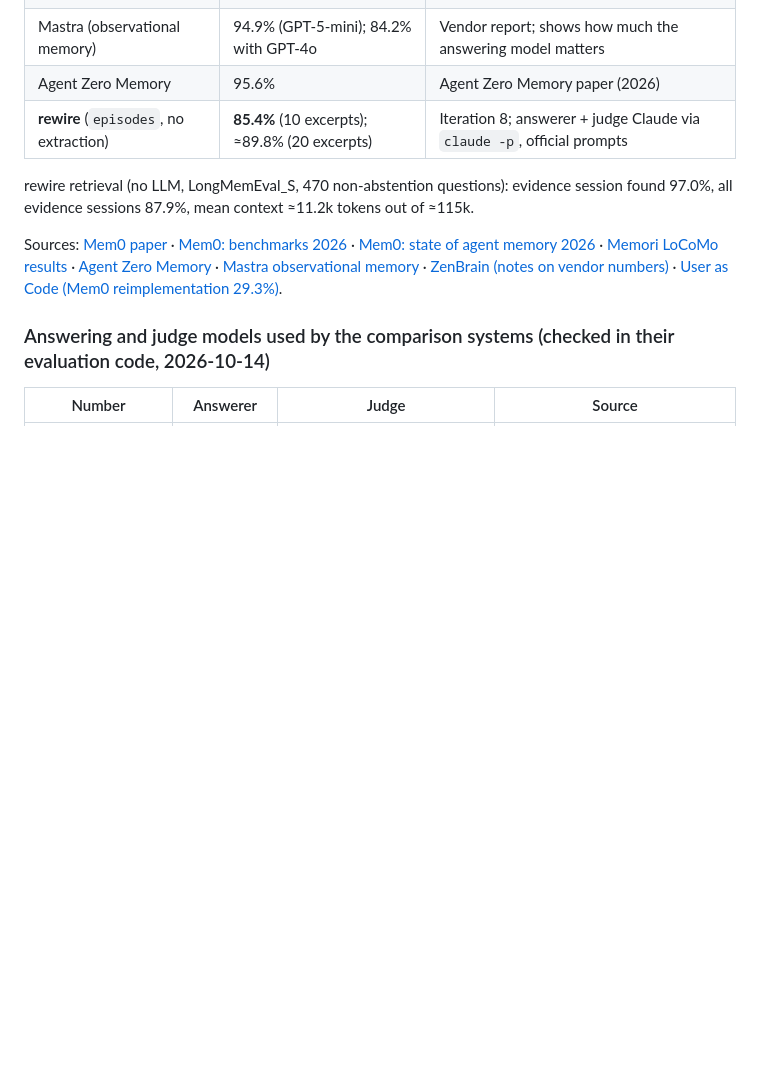
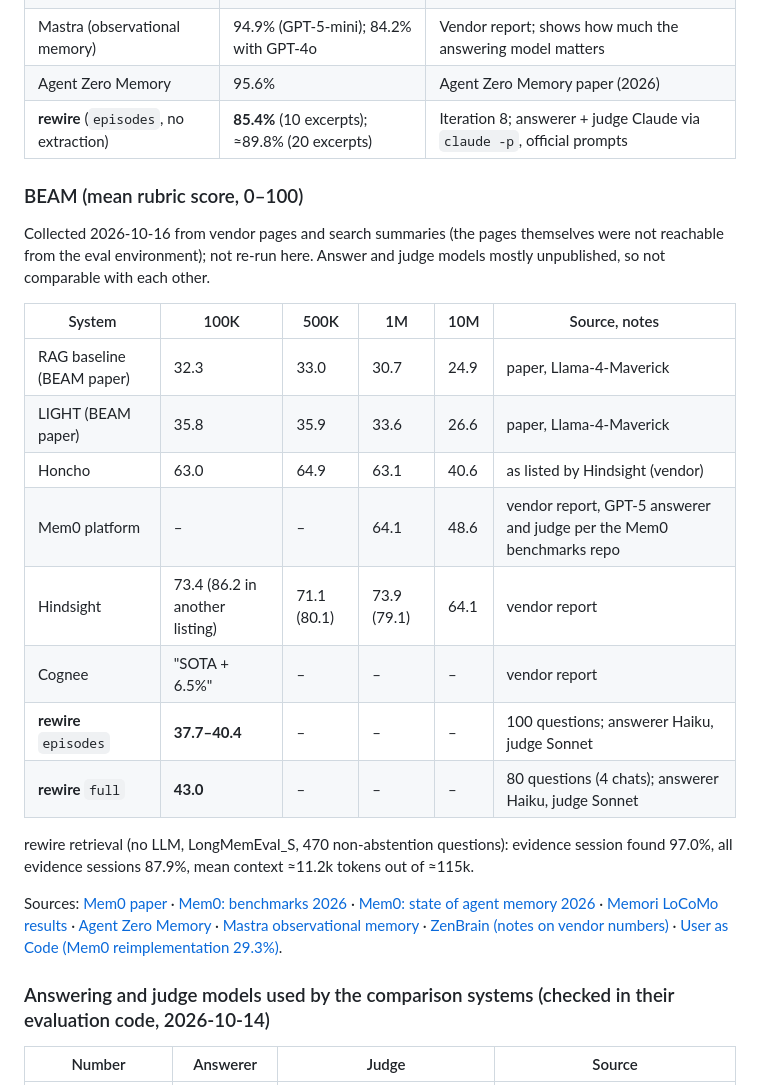
Before and after one commit to NewbeeTryToCode/rewire, a Markdown page: docs/evaluation.md, the part around the change. GitHub-like rendering; blank space fills up the shorter version.

Commit message:
docs: published BEAM scores of other memory systems next to rewire's
Co-Authored-By: Claude Opus 5.5 <noreply@anthropic.com>
Claude-Session: https://claude.ai/code/session_01TZ48SqjD21UhKxtZgffGoc

```diff
--- a/docs/evaluation.md
+++ b/docs/evaluation.md
@@ -121,6 +121,22 @@ is the same (§6).
 | Mastra (observational memory) | 94.9% (GPT-5-mini); 84.2% with GPT-4o | Vendor report; shows how much the answering model matters |
 | Agent Zero Memory | 95.6% | Agent Zero Memory paper (2026) |
 | **rewire** (`episodes`, no extraction) | **85.4%** (10 excerpts); ≈89.8% (20 excerpts) | Iteration 8; answerer + judge Claude via `claude -p`, official prompts |
+
+### BEAM (mean rubric score, 0–100)
+
+Collected 2026-10-16 from vendor pages and search summaries (the pages themselves were not reachable from the
+eval environment); not re-run here. Answer and judge models mostly unpublished, so not comparable with each other.
+
+| System | 100K | 500K | 1M | 10M | Source, notes |
+|---|---|---|---|---|---|
+| RAG baseline (BEAM paper) | 32.3 | 33.0 | 30.7 | 24.9 | paper, Llama-4-Maverick |
+| LIGHT (BEAM paper) | 35.8 | 35.9 | 33.6 | 26.6 | paper, Llama-4-Maverick |
+| Honcho | 63.0 | 64.9 | 63.1 | 40.6 | as listed by Hindsight (vendor) |
+| Mem0 platform | – | – | 64.1 | 48.6 | vendor report, GPT-5 answerer and judge per the Mem0 benchmarks repo |
+| Hindsight | 73.4 (86.2 in another listing) | 71.1 (80.1) | 73.9 (79.1) | 64.1 | vendor report |
+| Cognee | "SOTA + 6.5%" | – | – | – | vendor report |
+| **rewire** `episodes` | **37.7–40.4** | – | – | – | 100 questions; answerer Haiku, judge Sonnet |
+| **rewire** `full` | **43.0** | – | – | – | 80 questions (4 chats); answerer Haiku, judge Sonnet |
 
 rewire retrieval (no LLM, LongMemEval_S, 470 non-abstention questions): evidence session found 97.0%, all
 evidence sessions 87.9%, mean context ≈11.2k tokens out of ≈115k.
```
